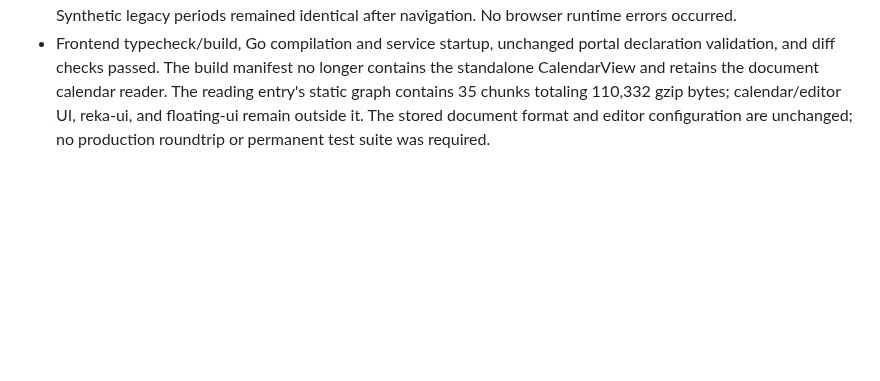
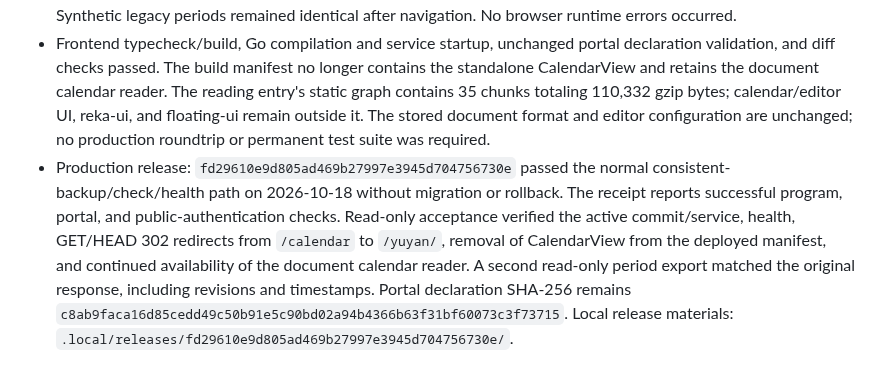
Before and after one commit to Crashmere/Yuyan, a Markdown page: docs/VERIFICATION.md, the part around the change. Drawn GitHub-style; blank space fills up the shorter version.

Commit message:
Record standalone calendar retirement deployment
Co-authored-by: TRAE CLI <traecli@bytedance.com>

```diff
--- a/docs/VERIFICATION.md
+++ b/docs/VERIFICATION.md
@@ -326,3 +326,4 @@ Add new records under the corresponding section rather than writing them back in
 - Removed the workspace navigation link, standalone Vue page, top-bar title, and server page/preload registration. HTTP GET/HEAD to `/calendar` return 302 to the application home, and SPA navigation redirects through the existing router. The legacy APIs, table, backups, and document calendar component remain available without migration.
 - Isolated Chromium at 1840×1000 and touch-enabled 390×844 verified removal from the sidebar/drawer, direct URL and SPA redirects, no page overflow, document calendar reading/copy controls, and editor/import controls. Synthetic legacy periods remained identical after navigation. No browser runtime errors occurred.
 - Frontend typecheck/build, Go compilation and service startup, unchanged portal declaration validation, and diff checks passed. The build manifest no longer contains the standalone CalendarView and retains the document calendar reader. The reading entry's static graph contains 35 chunks totaling 110,332 gzip bytes; calendar/editor UI, reka-ui, and floating-ui remain outside it. The stored document format and editor configuration are unchanged; no production roundtrip or permanent test suite was required.
+- Production release: `fd29610e9d805ad469b27997e3945d704756730e` passed the normal consistent-backup/check/health path on 2026-10-18 without migration or rollback. The receipt reports successful program, portal, and public-authentication checks. Read-only acceptance verified the active commit/service, health, GET/HEAD 302 redirects from `/calendar` to `/yuyan/`, removal of CalendarView from the deployed manifest, and continued availability of the document calendar reader. A second read-only period export matched the original response, including revisions and timestamps. Portal declaration SHA-256 remains `c8ab9faca16d85cedd49c50b91e5c90bd02a94b4366b63f31bf60073c3f73715`. Local release materials: `.local/releases/fd29610e9d805ad469b27997e3945d704756730e/`.
```
Also changed, not shown: docs/OPERATIONS.md (+1 -1 lines).
